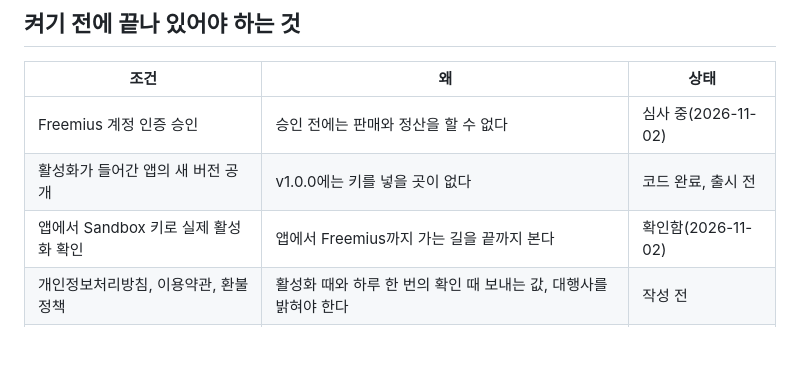
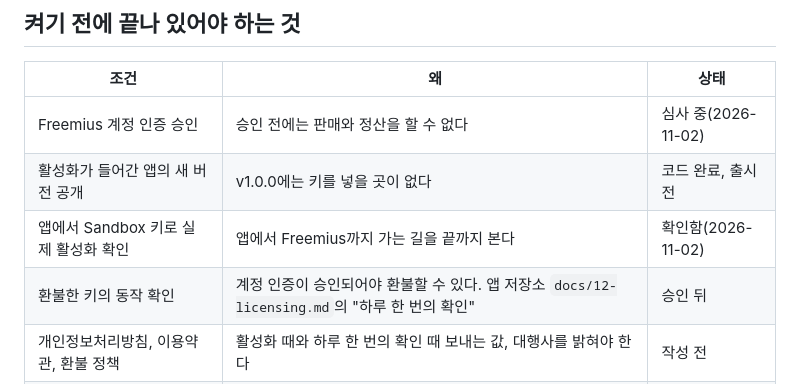
Before and after one commit to ghostyak/ghostyak.com, a Markdown page: docs/NOTES_PURCHASE_LAUNCH.md, the part around the change. Rendered like a GitHub page; blank space fills up the shorter version.

Commit message:
Add the refunded key check to the Notes launch checklist
Refunds need the verified Freemius account, so the check waits for approval.

Co-Authored-By: Claude Opus 5.5 <noreply@anthropic.com>

```diff
--- a/docs/NOTES_PURCHASE_LAUNCH.md
+++ b/docs/NOTES_PURCHASE_LAUNCH.md
@@ -9,6 +9,7 @@
 | Freemius 계정 인증 승인 | 승인 전에는 판매와 정산을 할 수 없다 | 심사 중(2026-11-02) |
 | 활성화가 들어간 앱의 새 버전 공개 | v1.0.0에는 키를 넣을 곳이 없다 | 코드 완료, 출시 전 |
 | 앱에서 Sandbox 키로 실제 활성화 확인 | 앱에서 Freemius까지 가는 길을 끝까지 본다 | 확인함(2026-11-02) |
+| 환불한 키의 동작 확인 | 계정 인증이 승인되어야 환불할 수 있다. 앱 저장소 `docs/12-licensing.md`의 "하루 한 번의 확인" | 승인 뒤 |
 | 개인정보처리방침, 이용약관, 환불 정책 | 활성화 때와 하루 한 번의 확인 때 보내는 값, 대행사를 밝혀야 한다 | 작성 전 |
 | 판매 페이지 하단의 사업자 정보 | [ROADMAP](ROADMAP.md)의 판매 시작 전 항목 | 작성 전 |
 
```
